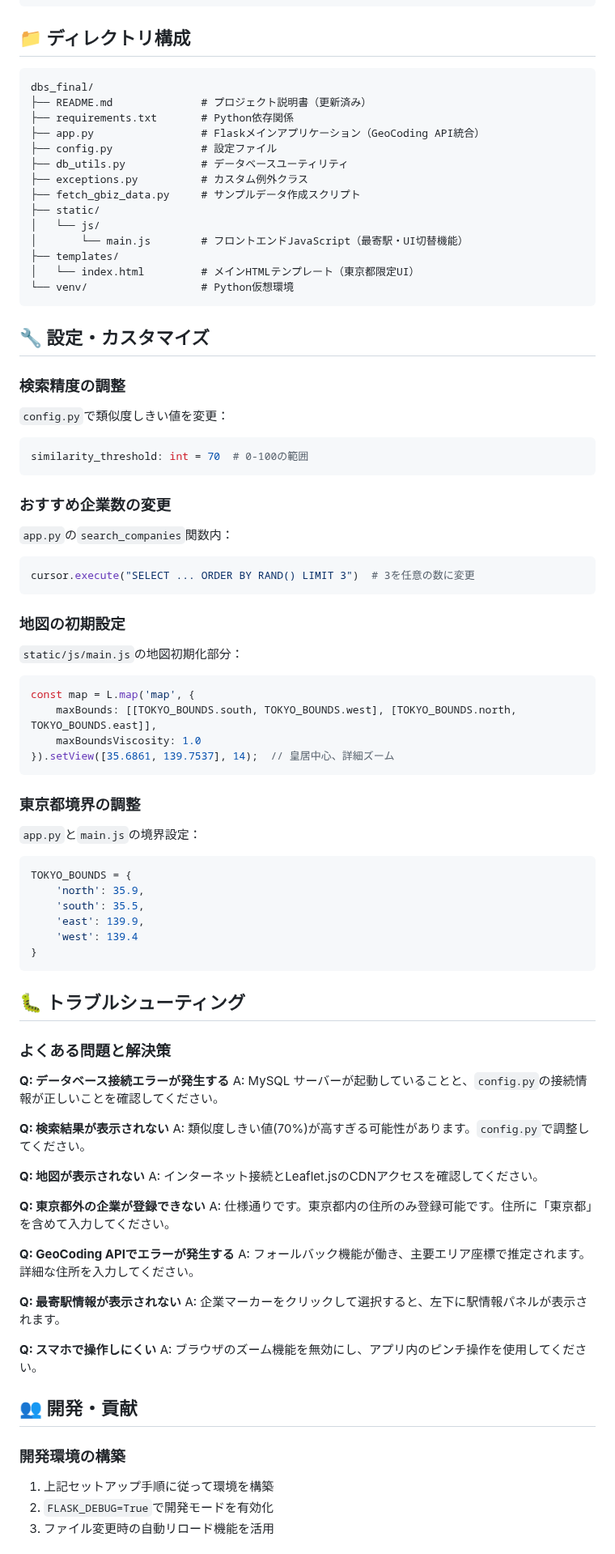
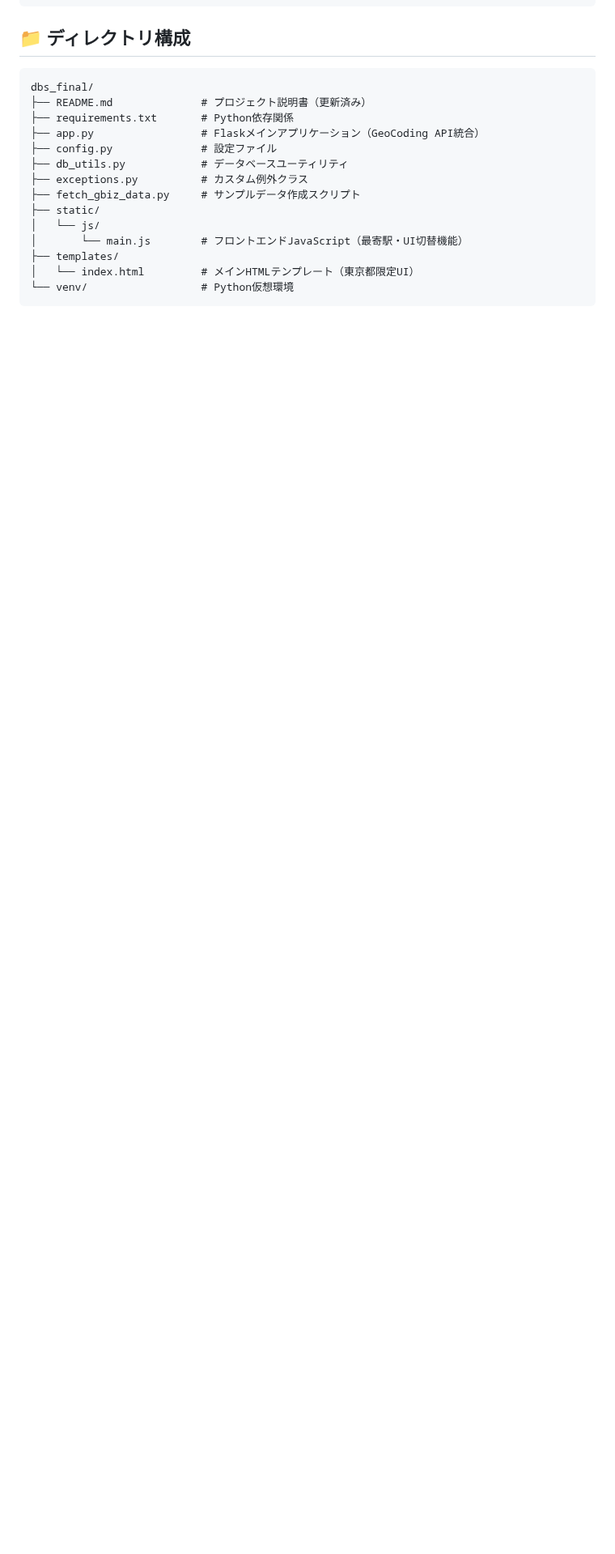
Before and after one commit to pamo0827/tokyo-corporate-map, a Markdown page: README.md, the part around one of its changes. Shown at 81% size. Rendered like a GitHub page; blank space fills up the shorter version.

````diff
--- a/README.md
+++ b/README.md
@@ -296,70 +293,3 @@ dbs_final/
 │   └── index.html         # メインHTMLテンプレート（東京都限定UI）
 └── venv/                  # Python仮想環境
 ```
-
-## 🔧 設定・カスタマイズ
-
-### 検索精度の調整
-`config.py`で類似度しきい値を変更：
-```python
-similarity_threshold: int = 70  # 0-100の範囲
-```
-
-### おすすめ企業数の変更
-`app.py`の`search_companies`関数内：
-```python
-cursor.execute("SELECT ... ORDER BY RAND() LIMIT 3")  # 3を任意の数に変更
-```
-
-### 地図の初期設定
-`static/js/main.js`の地図初期化部分：
-```javascript
-const map = L.map('map', {
-    maxBounds: [[TOKYO_BOUNDS.south, TOKYO_BOUNDS.west], [TOKYO_BOUNDS.north, TOKYO_BOUNDS.east]],
-    maxBoundsViscosity: 1.0
-}).setView([35.6861, 139.7537], 14);  // 皇居中心、詳細ズーム
-```
-
-### 東京都境界の調整
-`app.py`と`main.js`の境界設定：
-```python
-TOKYO_BOUNDS = {
-    'north': 35.9,
-    'south': 35.5,
-    'east': 139.9,
-    'west': 139.4
-}
-```
-
-## 🐛 トラブルシューティング
-
-### よくある問題と解決策
-
-**Q: データベース接続エラーが発生する**
-A: MySQL サーバーが起動していることと、`config.py`の接続情報が正しいことを確認してください。
-
-**Q: 検索結果が表示されない**
-A: 類似度しきい値(70%)が高すぎる可能性があります。`config.py`で調整してください。
-
-**Q: 地図が表示されない**
-A: インターネット接続とLeaflet.jsのCDNアクセスを確認してください。
-
-**Q: 東京都外の企業が登録できない**
-A: 仕様通りです。東京都内の住所のみ登録可能です。住所に「東京都」を含めて入力してください。
-
-**Q: GeoCoding APIでエラーが発生する**
-A: フォールバック機能が働き、主要エリア座標で推定されます。詳細な住所を入力してください。
-
-**Q: 最寄駅情報が表示されない**
-A: 企業マーカーをクリックして選択すると、左下に駅情報パネルが表示されます。
-
-**Q: スマホで操作しにくい**
-A: ブラウザのズーム機能を無効にし、アプリ内のピンチ操作を使用してください。
-
-## 👥 開発・貢献
-
-### 開発環境の構築
-1. 上記セットアップ手順に従って環境を構築
-2. `FLASK_DEBUG=True`で開発モードを有効化
-3. ファイル変更時の自動リロード機能を活用
-
````
Also changed, not shown: other parts of README.md (+42 -76 lines).
